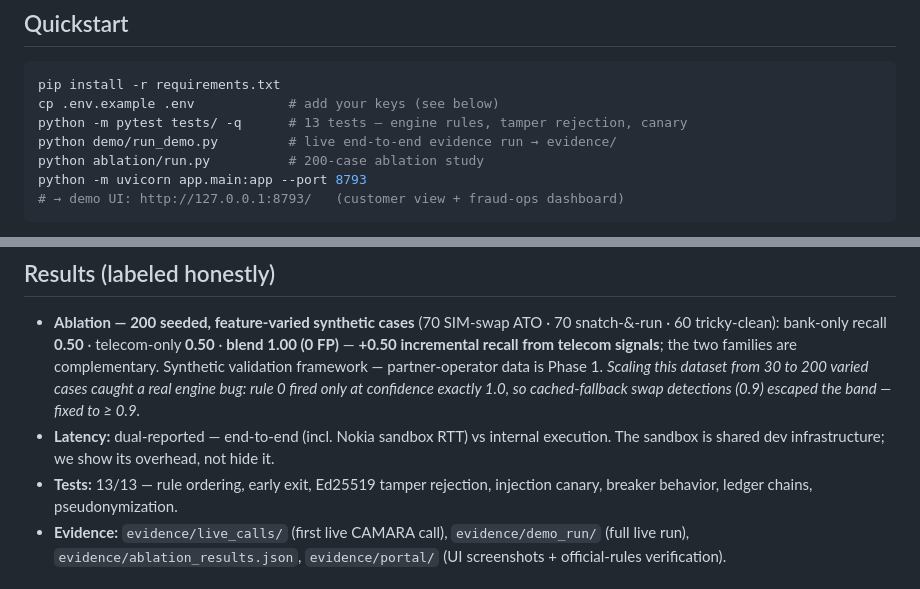
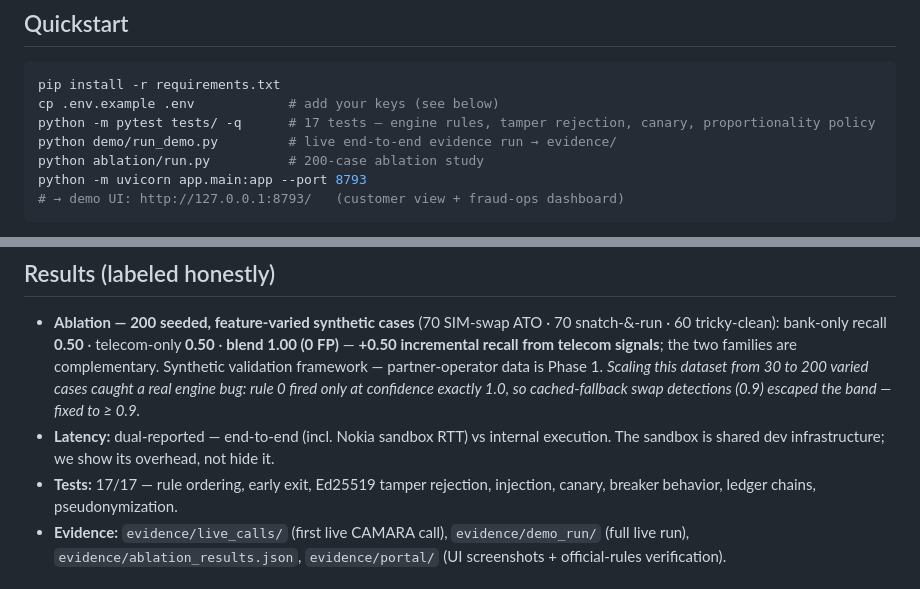
Before and after one commit to omarxhero/tasdiq, a Markdown page: README.md, 2 parts joined by grey strips. Drawn GitHub-style.

Commit message:
README: 17/17 test counts (badge, quickstart, results)

````diff
--- a/README.md
+++ b/README.md
@@ -62,7 +62,7 @@ bank ──► /v1/decide ──► [L1 CAMARA: SIM-Swap ▸ Number-Verify ▸ D
 ```bash
 pip install -r requirements.txt
 cp .env.example .env            # add your keys (see below)
-python -m pytest tests/ -q      # 13 tests — engine rules, tamper rejection, canary
+python -m pytest tests/ -q      # 17 tests — engine rules, tamper rejection, canary, proportionality policy
 python demo/run_demo.py         # live end-to-end evidence run → evidence/
 python ablation/run.py          # 200-case ablation study
 python -m uvicorn app.main:app --port 8793
@@ -137,7 +137,7 @@ Scenarios: normal payment · **SIM-swap attack** (early-exit decline) · recent
   (0.9) escaped the band — fixed to ≥ 0.9.*
 - **Latency:** dual-reported — end-to-end (incl. Nokia sandbox RTT) vs internal
   execution. The sandbox is shared dev infrastructure; we show its overhead, not hide it.
-- **Tests:** 13/13 — rule ordering, early exit, Ed25519 tamper rejection, injection
+- **Tests:** 17/17 — rule ordering, early exit, Ed25519 tamper rejection, injection,
   canary, breaker behavior, ledger chains, pseudonymization.
 - **Evidence:** `evidence/live_calls/` (first live CAMARA call), `evidence/demo_run/`
   (full live run), `evidence/ablation_results.json`, `evidence/portal/` (UI
````
Also changed, not shown: other parts of README.md (+1 -1 lines).
